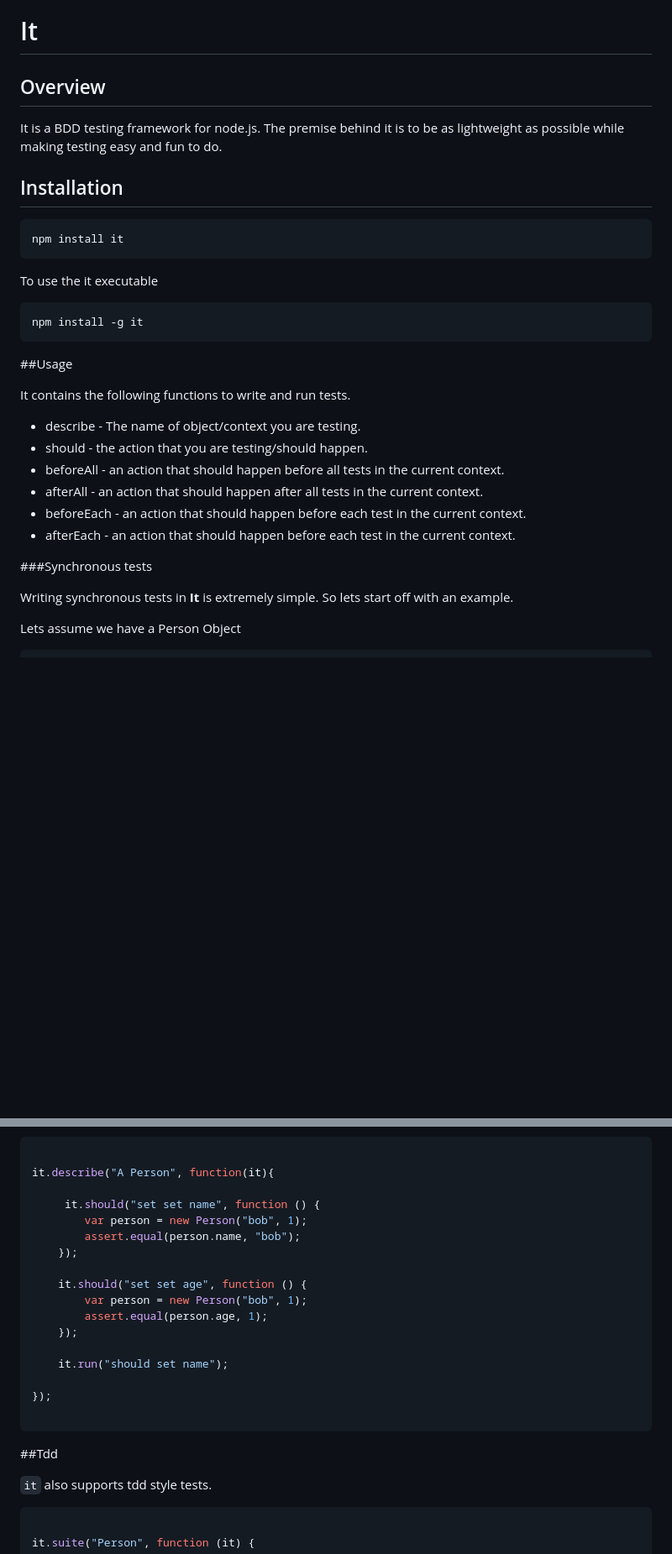
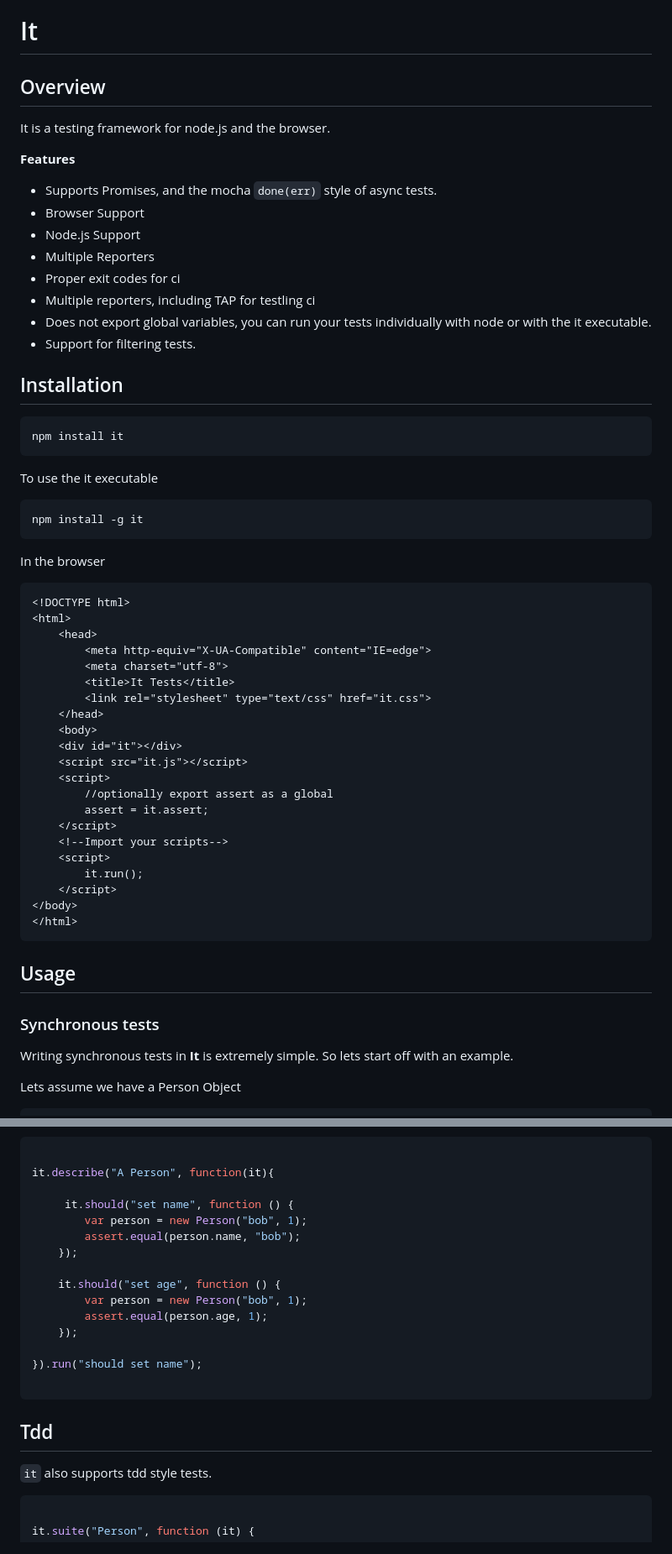
Before and after one commit to doug-martin/it, a Markdown page: readme.md, 2 parts joined by grey strips. Shown: that part at 84% size. Rendered like a GitHub page; blank space fills up the shorter version.

````diff
--- a/readme.md
+++ b/readme.md
@@ -1,12 +2,21 @@
 [![browser support](http://ci.testling.com/doug-martin/it.png)](http://ci.testling.com/doug-martin/it)
 
-It
-===
+# It
 
-Overview
---------
+## Overview
 
-It is a BDD testing framework for node.js. The premise behind it is to be as lightweight as possible while making testing easy and fun to do.
+It is a testing framework for node.js and the browser.
+
+ **Features**
+
+  * Supports Promises, and the mocha `done(err)` style of async tests.
+  * Browser Support
+  * Node.js Support
+  * Multiple Reporters
+  * Proper exit codes for ci
+  * Multiple reporters, including TAP for testling ci
+  * Does not export global variables, you can run your tests individually with node or with the it executable.
+  * Support for filtering tests.
 
 ## Installation
 
@@ -16,18 +26,35 @@ To use the it executable
 
     npm install -g it
 
-##Usage
+In the browser
 
-It contains the following functions to write and run tests.
+```html
+<!DOCTYPE html>
+<html>
+    <head>
+        <meta http-equiv="X-UA-Compatible" content="IE=edge">
+        <meta charset="utf-8">
+        <title>It Tests</title>
+        <link rel="stylesheet" type="text/css" href="it.css">
+    </head>
+    <body>
+    <div id="it"></div>
+    <script src="it.js"></script>
+    <script>
+        //optionally export assert as a global
+        assert = it.assert;
+    </script>
+    <!--Import your scripts-->
+    <script>
+        it.run();
+    </script>
+</body>
+</html>
+```
 
-  * describe - The name of object/context you are testing.
-  * should - the action that you are testing/should happen.
-  * beforeAll - an action that should happen before all tests in the current context.
-  * afterAll - an action that should happen after all tests in the current context.
-  * beforeEach - an action that should happen before each test in the current context.
-  * afterEach - an action that should happen before each test in the current context.
+## Usage
 
-###Synchronous tests
+### Synchronous tests
 
 Writing synchronous tests in **It** is extremely simple. So lets start off with an example.
 
@@ -243,23 +277,21 @@ You can also filter the tests to run from within the test
 
 it.describe("A Person", function(it){
 
-     it.should("set set name", function () {
+     it.should("set name", function () {
         var person = new Person("bob", 1);
         assert.equal(person.name, "bob");
     });
 
-    it.should("set set age", function () {
+    it.should("set age", function () {
         var person = new Person("bob", 1);
         assert.equal(person.age, 1);
     });
 
-    it.run("should set name");
-
-});
+}).run("should set name");
 
 ```
 
-##Tdd
+## Tdd
 
 `it` also supports tdd style tests.
 
````
Also changed, not shown: other parts of readme.md (+54 -59 lines), assets/browser.png (added), assets/dot.png (added), assets/spec.png (added), assets/tap.png (added), 6 other files.
